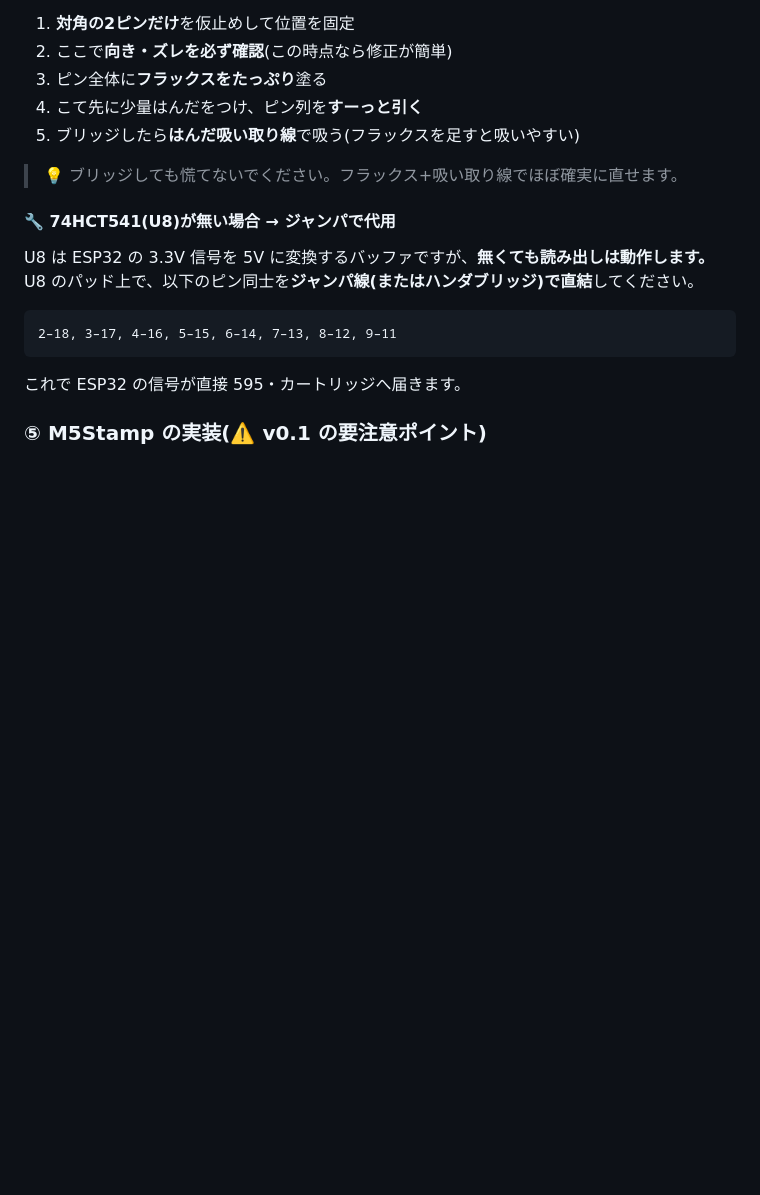
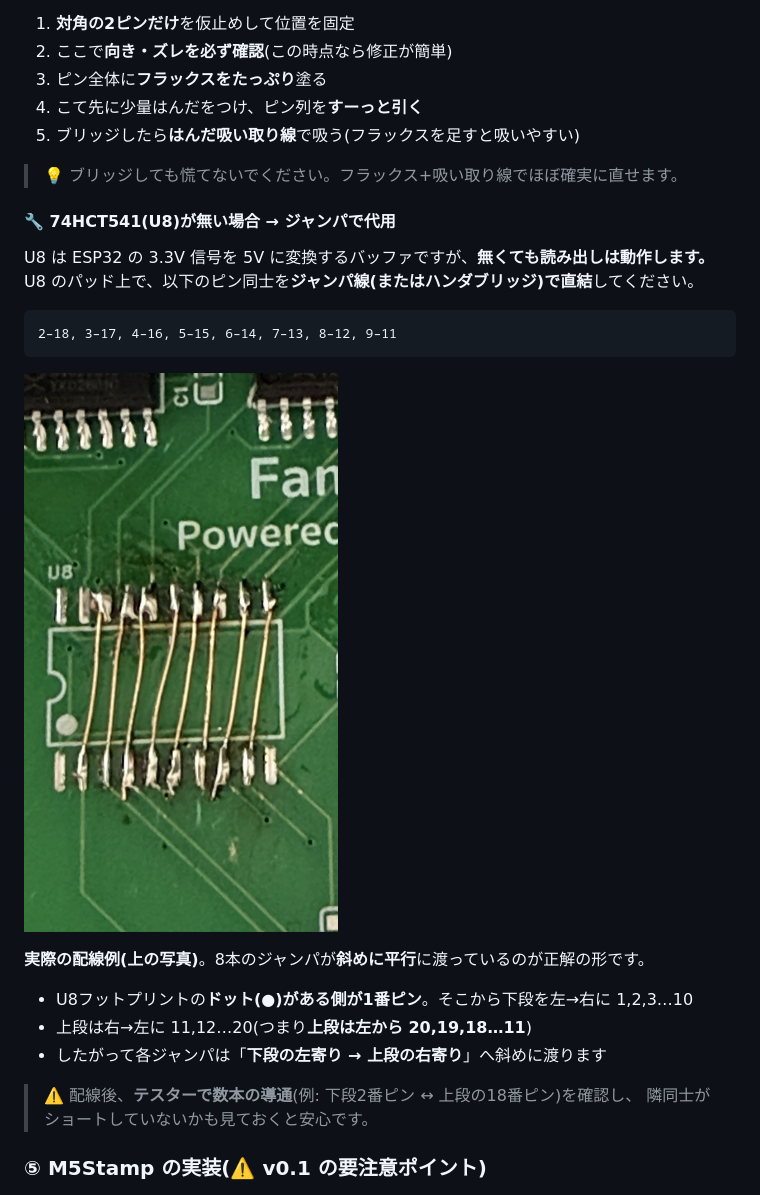
Before and after one commit to GOROman/nes-rom-reader, a Markdown page: docs/assembly.md, the part around the change. GitHub-like rendering; pictures changed too: docs/images/assembly/08-u8-jumpers.jpg (added); blank space fills up the shorter version.

Commit message:
組み立てガイド: U8ジャンパ配線の実写真とピン番号の読み方を追加
実際の配線例(8本が斜めに平行)の写真を掲載し、SOIC-20のピン番号の
数え方(ドット=1番、下段左→右1-10 / 上段左→右20-11)と、
テスターでの導通確認の注意点を日英とも記載。

Co-Authored-By: Claude Opus 4.8 <noreply@anthropic.com>

````diff
--- a/docs/assembly.md
+++ b/docs/assembly.md
@@ -150,7 +150,16 @@ U8 のパッド上で、以下のピン同士を**ジャンパ線(またはハ
 2–18, 3–17, 4–16, 5–15, 6–14, 7–13, 8–12, 9–11
 ```
 
-これで ESP32 の信号が直接 595・カートリッジへ届きます。
+![U8のジャンパ配線](images/assembly/08-u8-jumpers.jpg)
+
+**実際の配線例(上の写真)**。8本のジャンパが**斜めに平行**に渡っているのが正解の形です。
+
+- U8フットプリントの**ドット(●)がある側が1番ピン**。そこから下段を左→右に 1,2,3…10
+- 上段は右→左に 11,12…20(つまり**上段は左から 20,19,18…11**)
+- したがって各ジャンパは「**下段の左寄り → 上段の右寄り**」へ斜めに渡ります
+
+> ⚠️ 配線後、**テスターで数本の導通**(例: 下段2番ピン ↔ 上段の18番ピン)を確認し、
+> 隣同士がショートしていないかも見ておくと安心です。
 
 ### ⑤ M5Stamp の実装(⚠️ v0.1 の要注意ポイント)
 
````
Also changed, not shown: docs/assembly.en.md (+10 -1 lines).
